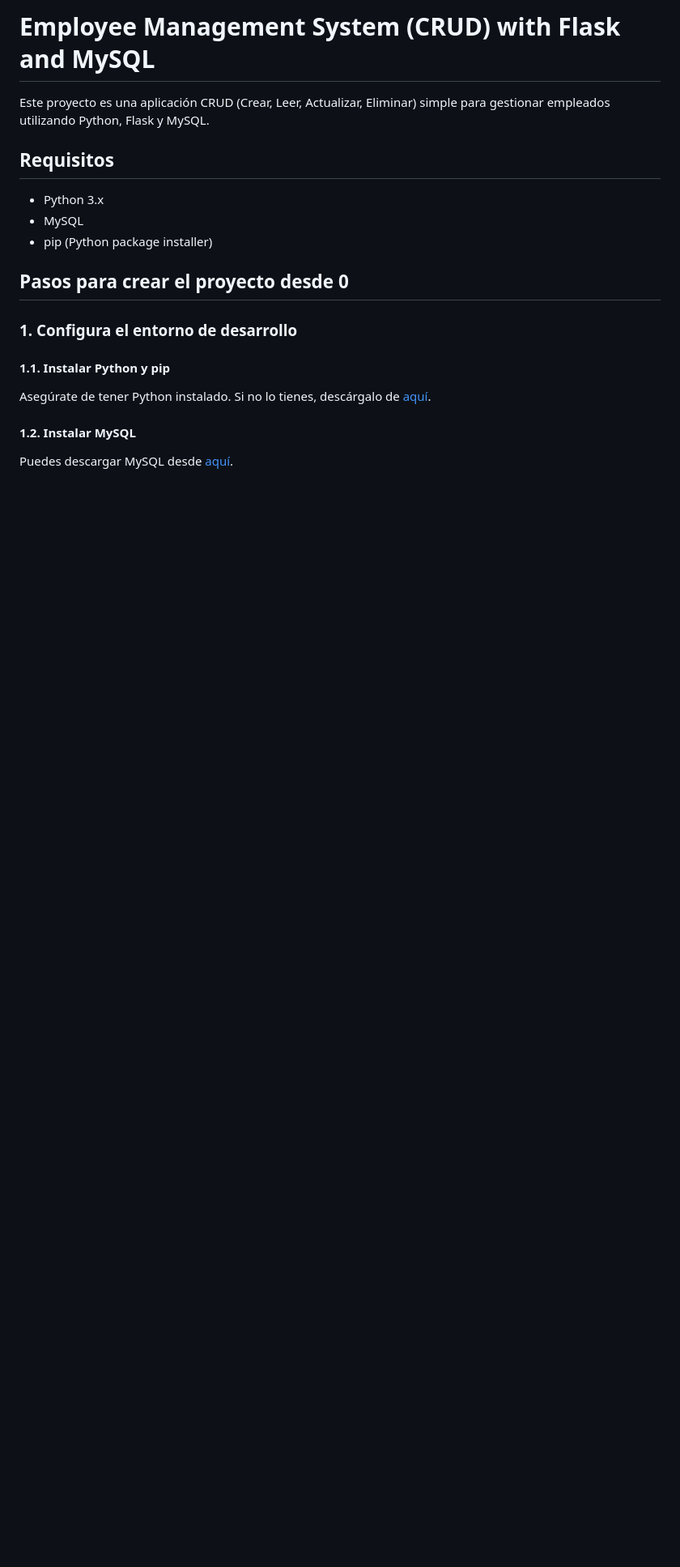
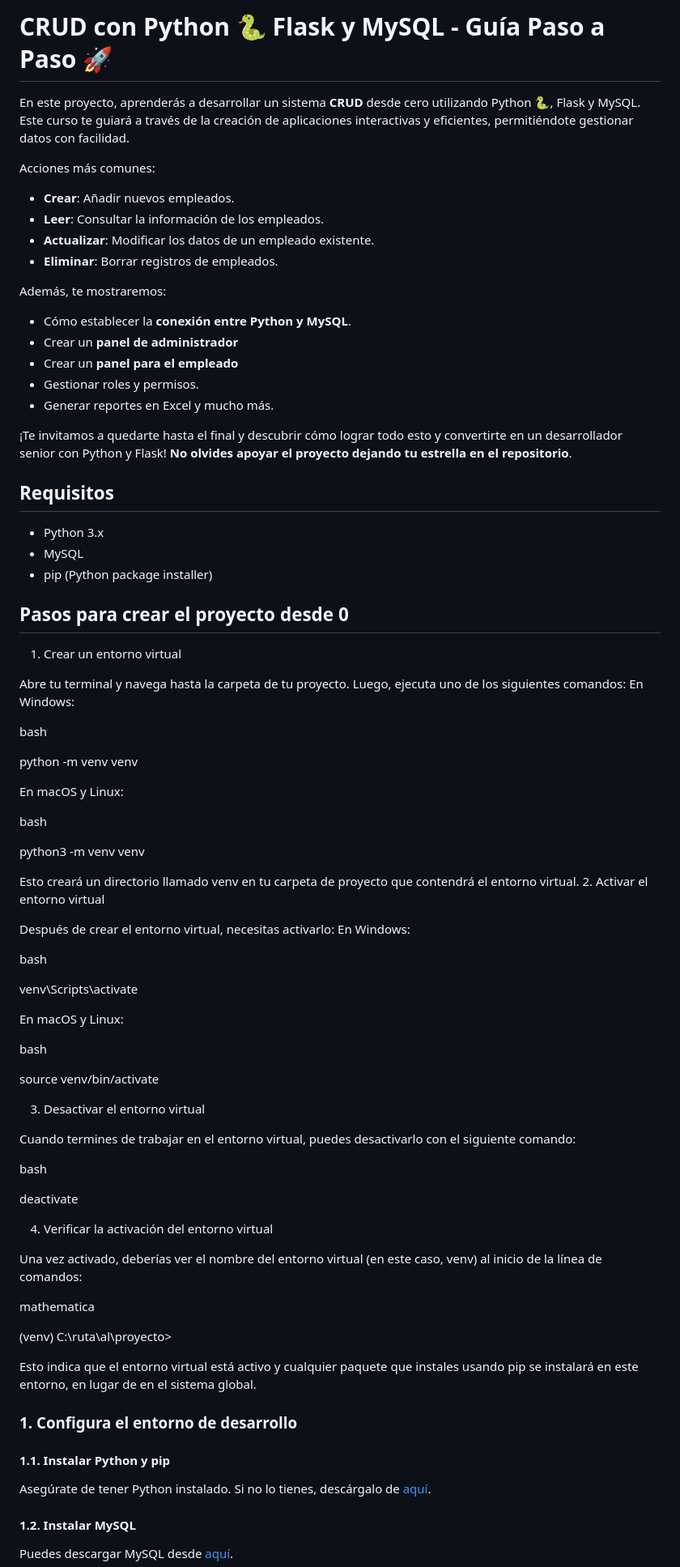
Before and after one commit to urian121/CRUD-Python-Flask-y-MySQL-Guia-Paso-a-Paso, a Markdown page: README.md, the part around the change. Shown at 81% size. GitHub-like rendering; blank space fills up the shorter version.

Commit message:
agregando ejemplos de readme

```diff
--- a/README.md
+++ b/README.md
@@ -1,6 +1,22 @@
-# Employee Management System (CRUD) with Flask and MySQL
+# CRUD con Python 🐍 Flask y MySQL - Guía Paso a Paso 🚀
 
-Este proyecto es una aplicación CRUD (Crear, Leer, Actualizar, Eliminar) simple para gestionar empleados utilizando Python, Flask y MySQL.
+En este proyecto, aprenderás a desarrollar un sistema **CRUD** desde cero utilizando Python 🐍, Flask y MySQL. Este curso te guiará a través de la creación de aplicaciones interactivas y eficientes, permitiéndote gestionar datos con facilidad.
+
+Acciones más comunes:
+
+- **Crear**: Añadir nuevos empleados.
+- **Leer**: Consultar la información de los empleados.
+- **Actualizar**: Modificar los datos de un empleado existente.
+- **Eliminar**: Borrar registros de empleados.
+
+Además, te mostraremos:
+- Cómo establecer la **conexión entre Python y MySQL**.
+- Crear un **panel de administrador**
+- Crear un **panel para el empleado**
+- Gestionar roles y permisos.
+- Generar reportes en Excel y mucho más.
+
+¡Te invitamos a quedarte hasta el final y descubrir cómo lograr todo esto y convertirte en un desarrollador senior con Python y Flask! **No olvides apoyar el proyecto dejando tu estrella en el repositorio**.
 
 ## Requisitos
 
@@ -8,7 +24,58 @@ Este proyecto es una aplicación CRUD (Crear, Leer, Actualizar, Eliminar) simple
 - MySQL
 - pip (Python package installer)
 
+
 ## Pasos para crear el proyecto desde 0
+
+1. Crear un entorno virtual
+
+Abre tu terminal y navega hasta la carpeta de tu proyecto. Luego, ejecuta uno de los siguientes comandos:
+En Windows:
+
+bash
+
+python -m venv venv
+
+En macOS y Linux:
+
+bash
+
+python3 -m venv venv
+
+Esto creará un directorio llamado venv en tu carpeta de proyecto que contendrá el entorno virtual.
+2. Activar el entorno virtual
+
+Después de crear el entorno virtual, necesitas activarlo:
+En Windows:
+
+bash
+
+venv\Scripts\activate
+
+En macOS y Linux:
+
+bash
+
+source venv/bin/activate
+
+3. Desactivar el entorno virtual
+
+Cuando termines de trabajar en el entorno virtual, puedes desactivarlo con el siguiente comando:
+
+bash
+
+deactivate
+
+4. Verificar la activación del entorno virtual
+
+Una vez activado, deberías ver el nombre del entorno virtual (en este caso, venv) al inicio de la línea de comandos:
+
+mathematica
+
+(venv) C:\ruta\al\proyecto>
+
+Esto indica que el entorno virtual está activo y cualquier paquete que instales usando pip se instalará en este entorno, en lugar de en el sistema global.
+
 
 ### 1. Configura el entorno de desarrollo
 
```
Also changed, not shown: Readme2.md (added, +159 -0 lines).
